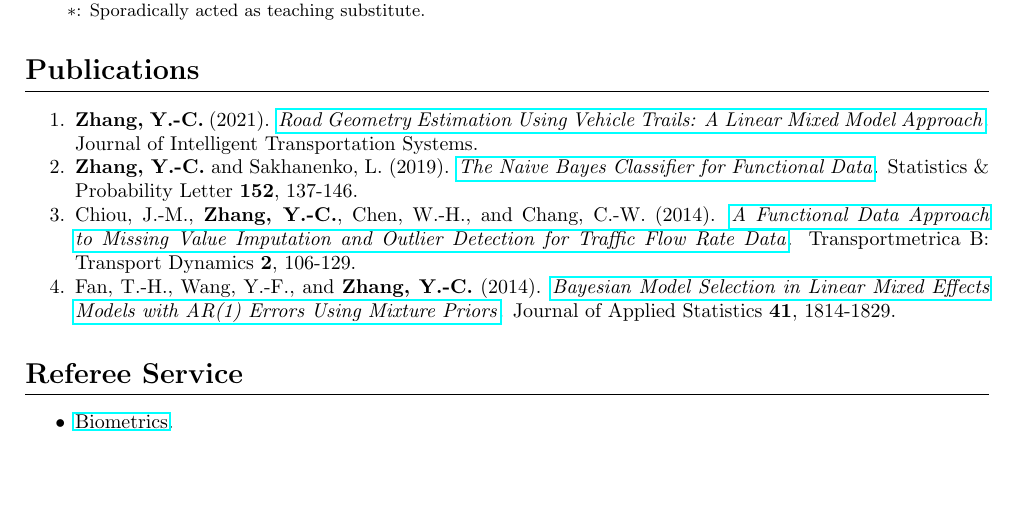
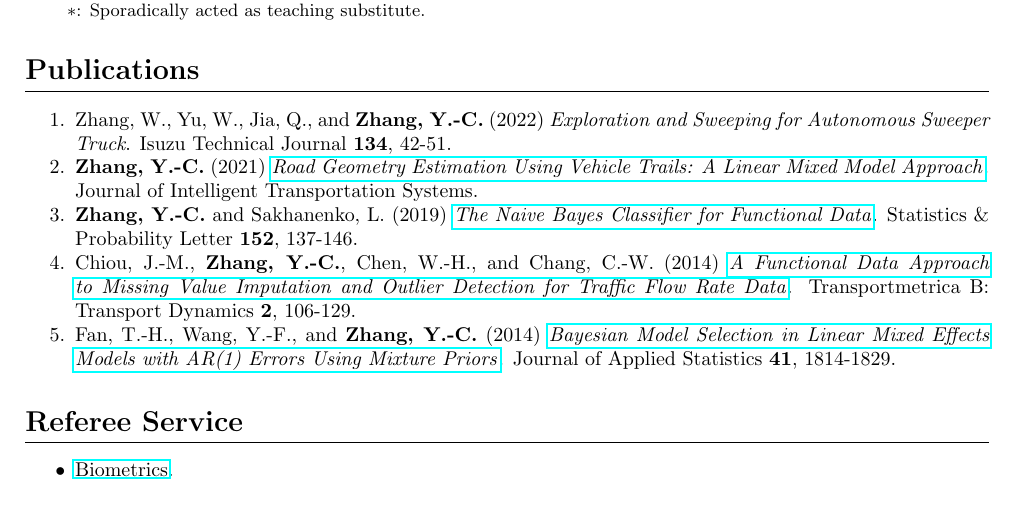
Before and after one commit to Chris7462/chris7462.github.io, a LaTeX CV (CV/CV.tex): part of page 3 of 4, cut so that both start at the same text, the shorter picture padded with empty space. Compiled offline with pdfLaTeX.

Commit message:
Update publication

```diff
--- a/CV/CV.tex
+++ b/CV/CV.tex
@@ -186,10 +186,11 @@
 \section*{Publications}
 \begin{itemize}[noitemsep,nolistsep]
   %\item[1.] \textbf{Zhang, Y.-C.} (2020+). \textit{Dynamical Highway Vehicle Lane Classification Using Vehicle Trails}. (In preparation)
-  \item[1.] \textbf{Zhang, Y.-C.} (2021). \href{https://www.tandfonline.com/doi/full/10.1080/15472450.2021.1974858}{\textit{Road Geometry Estimation Using Vehicle Trails: A Linear Mixed Model Approach}}. Journal of Intelligent Transportation Systems.
-  \item[2.] \textbf{Zhang, Y.-C.} and Sakhanenko, L. (2019). \href{https://www.sciencedirect.com/science/article/pii/S0167715219301208}{\textit{The Naive Bayes Classifier for Functional Data}}. Statistics \& Probability Letter \textbf{152}, 137-146.
-  \item[3.] Chiou, J.-M., \textbf{Zhang, Y.-C.}, Chen, W.-H., and Chang, C.-W. (2014). \href{http://www.tandfonline.com/doi/abs/10.1080/21680566.2014.892847}{\textit{A Functional Data Approach to Missing Value Imputation and Outlier Detection for Traffic Flow Rate Data}}. Transportmetrica B: Transport Dynamics \textbf{2}, 106-129.
-  \item[4.] Fan, T.-H., Wang, Y.-F., and \textbf{Zhang, Y.-C.} (2014). \href{http://www.tandfonline.com/doi/abs/10.1080/02664763.2014.894001?journalCode=cjas20}{\textit{Bayesian Model Selection in Linear Mixed Effects Models with AR(1) Errors Using Mixture Priors}}. Journal of Applied Statistics \textbf{41}, 1814-1829.
+  \item[1.] Zhang, W., Yu, W., Jia, Q., and \textbf{Zhang, Y.-C.} (2022) \textit{Exploration and Sweeping for Autonomous Sweeper Truck}. Isuzu Technical Journal \textbf{134}, 42-51.
+  \item[2.] \textbf{Zhang, Y.-C.} (2021) \href{https://www.tandfonline.com/doi/full/10.1080/15472450.2021.1974858}{\textit{Road Geometry Estimation Using Vehicle Trails: A Linear Mixed Model Approach}}. Journal of Intelligent Transportation Systems.
+  \item[3.] \textbf{Zhang, Y.-C.} and Sakhanenko, L. (2019) \href{https://www.sciencedirect.com/science/article/pii/S0167715219301208}{\textit{The Naive Bayes Classifier for Functional Data}}. Statistics \& Probability Letter \textbf{152}, 137-146.
+  \item[4.] Chiou, J.-M., \textbf{Zhang, Y.-C.}, Chen, W.-H., and Chang, C.-W. (2014) \href{http://www.tandfonline.com/doi/abs/10.1080/21680566.2014.892847}{\textit{A Functional Data Approach to Missing Value Imputation and Outlier Detection for Traffic Flow Rate Data}}. Transportmetrica B: Transport Dynamics \textbf{2}, 106-129.
+  \item[5.] Fan, T.-H., Wang, Y.-F., and \textbf{Zhang, Y.-C.} (2014) \href{http://www.tandfonline.com/doi/abs/10.1080/02664763.2014.894001?journalCode=cjas20}{\textit{Bayesian Model Selection in Linear Mixed Effects Models with AR(1) Errors Using Mixture Priors}}. Journal of Applied Statistics \textbf{41}, 1814-1829.
 \end{itemize}
 
 \section*{Referee Service}
```
Also changed, not shown: CV/CV.pdf, 1 other file.
